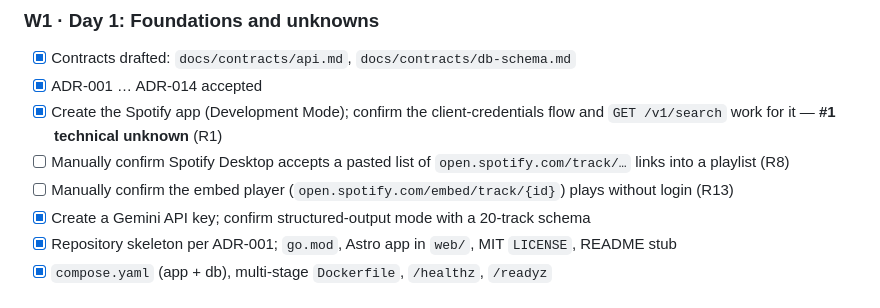
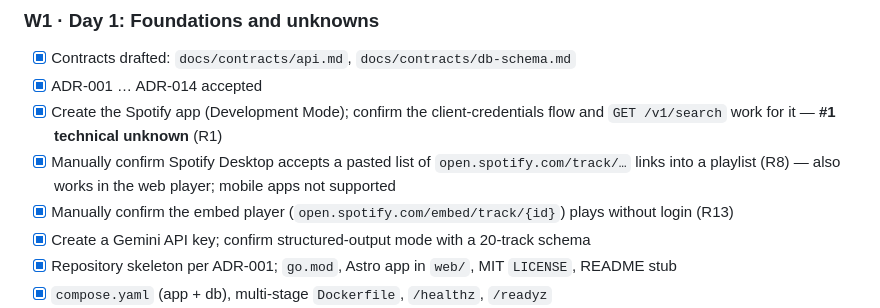
Before and after one commit to edarbieto/mixtaipes, a Markdown page: docs/roadmap/ROADMAP.md, the part around the change. GitHub-like rendering.

```diff
--- a/docs/roadmap/ROADMAP.md
+++ b/docs/roadmap/ROADMAP.md
@@ -29,8 +29,8 @@
 - [x] Contracts drafted: `docs/contracts/api.md`, `docs/contracts/db-schema.md`
 - [x] ADR-001 … ADR-014 accepted
 - [x] Create the Spotify app (Development Mode); confirm the client-credentials flow and `GET /v1/search` work for it — **#1 technical unknown** (R1)
-- [ ] Manually confirm Spotify Desktop accepts a pasted list of `open.spotify.com/track/…` links into a playlist (R8)
-- [ ] Manually confirm the embed player (`open.spotify.com/embed/track/{id}`) plays without login (R13)
+- [x] Manually confirm Spotify Desktop accepts a pasted list of `open.spotify.com/track/…` links into a playlist (R8) — also works in the web player; mobile apps not supported
+- [x] Manually confirm the embed player (`open.spotify.com/embed/track/{id}`) plays without login (R13)
 - [x] Create a Gemini API key; confirm structured-output mode with a 20-track schema
 - [x] Repository skeleton per ADR-001; `go.mod`, Astro app in `web/`, MIT `LICENSE`, README stub
 - [x] `compose.yaml` (app + db), multi-stage `Dockerfile`, `/healthz`, `/readyz`
```
Also changed, not shown: docs/roadmap/RISKS.md (+2 -2 lines).
